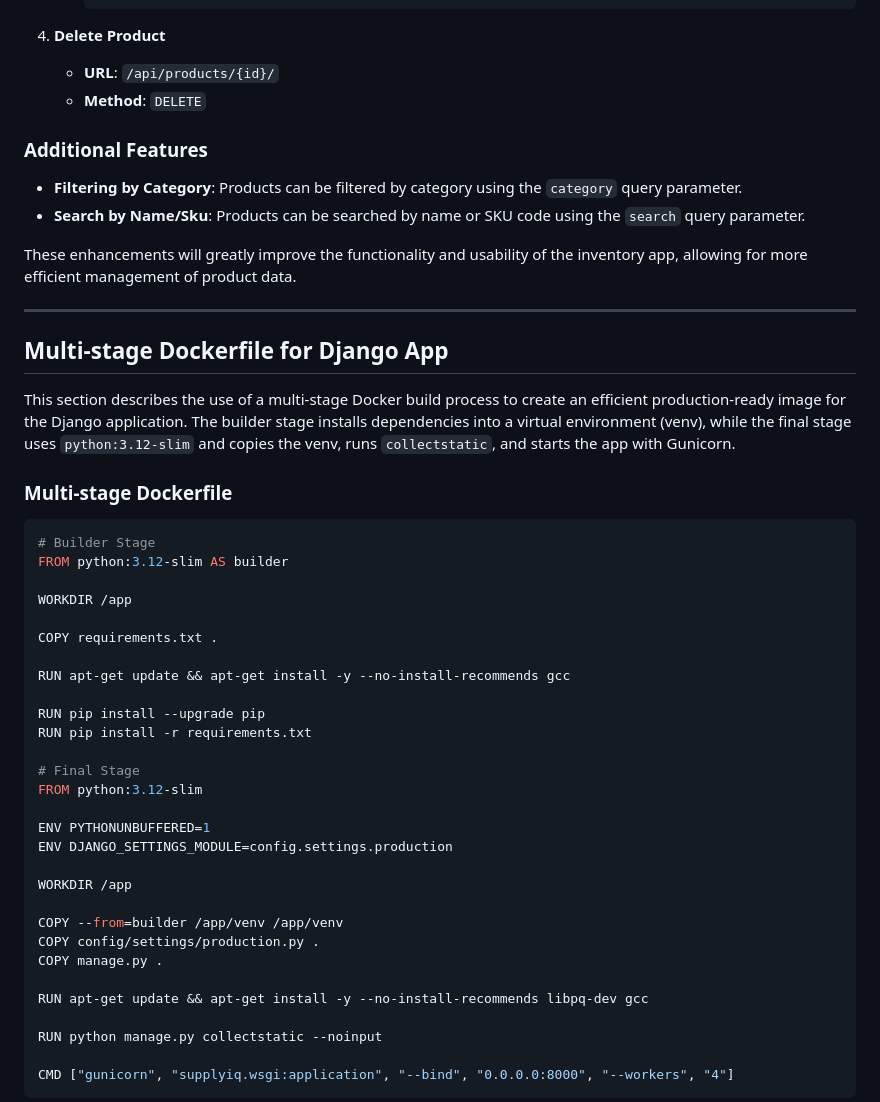
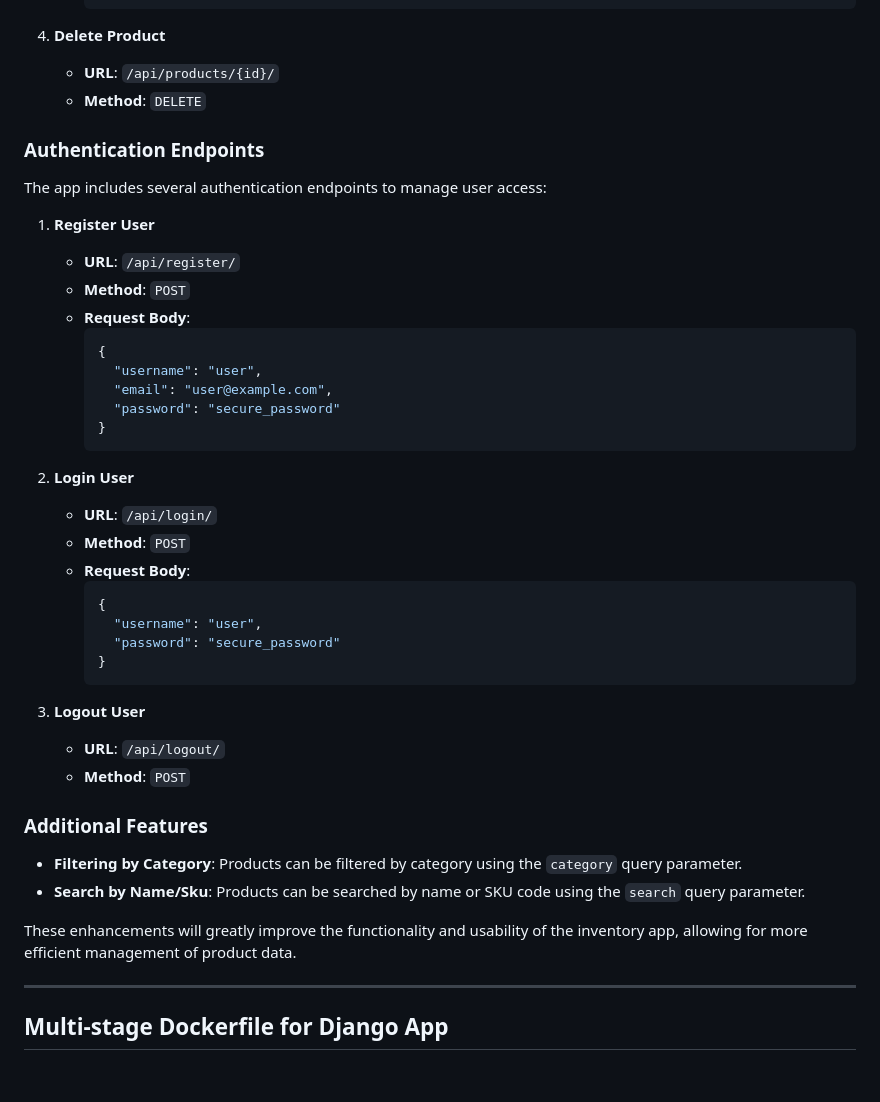
Before and after one commit to sanushshakya/business-iq, a Markdown page: README.md, the part around one of its changes. Rendered like a GitHub page; blank space fills up the shorter version.

Commit message:
docs: document JWT auth in README

````diff
--- a/README.md
+++ b/README.md
@@ -60,6 +60,37 @@ The app now includes the following REST endpoints for managing products:
    - **URL**: `/api/products/{id}/`
    - **Method**: `DELETE`
 
+### Authentication Endpoints
+
+The app includes several authentication endpoints to manage user access:
+
+1. **Register User**
+   - **URL**: `/api/register/`
+   - **Method**: `POST`
+   - **Request Body**:
+     ```json
+     {
+       "username": "user",
+       "email": "user@example.com",
+       "password": "secure_password"
+     }
+     ```
+
+2. **Login User**
+   - **URL**: `/api/login/`
+   - **Method**: `POST`
+   - **Request Body**:
+     ```json
+     {
+       "username": "user",
+       "password": "secure_password"
+     }
+     ```
+
+3. **Logout User**
+   - **URL**: `/api/logout/`
+   - **Method**: `POST`
+
 ### Additional Features
 
 - **Filtering by Category**: Products can be filtered by category using the `category` query parameter.
@@ -71,39 +102,3 @@ These enhancements will greatly improve the functionality and usability of the i
 
 ## Multi-stage Dockerfile for Django App
 
-This section describes the use of a multi-stage Docker build process to create an efficient production-ready image for the Django application. The builder stage installs dependencies into a virtual environment (venv), while the final stage uses `python:3.12-slim` and copies the venv, runs `collectstatic`, and starts the app with Gunicorn.
-
-### Multi-stage Dockerfile
-
-```dockerfile
-# Builder Stage
-FROM python:3.12-slim AS builder
-
-WORKDIR /app
-
-COPY requirements.txt .
-
-RUN apt-get update && apt-get install -y --no-install-recommends gcc
-
-RUN pip install --upgrade pip
-RUN pip install -r requirements.txt
-
-# Final Stage
-FROM python:3.12-slim
-
-ENV PYTHONUNBUFFERED=1
-ENV DJANGO_SETTINGS_MODULE=config.settings.production
-
-WORKDIR /app
-
-COPY --from=builder /app/venv /app/venv
-COPY config/settings/production.py .
-COPY manage.py .
-
-RUN apt-get update && apt-get install -y --no-install-recommends libpq-dev gcc
-
-RUN python manage.py collectstatic --noinput
-
-CMD ["gunicorn", "supplyiq.wsgi:application", "--bind", "0.0.0.0:8000", "--workers", "4"]
-```
-
````
Also changed, not shown: other parts of README.md (+1 -162 lines).
